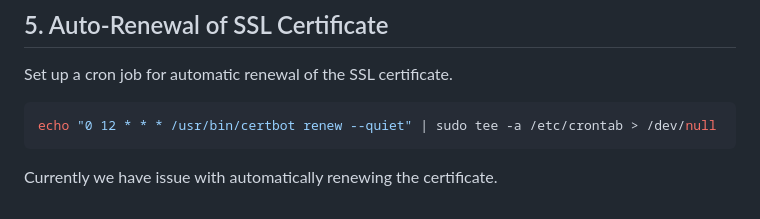
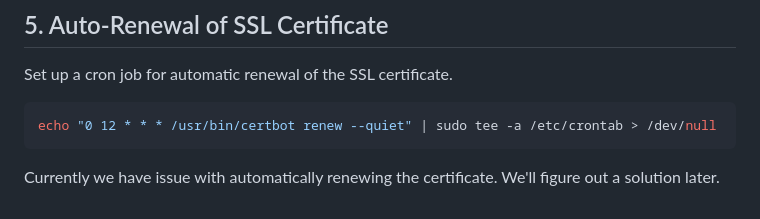
Before and after one commit to pullpath/PP-AI-Service, a Markdown page: README.md, the part around the change. Drawn GitHub-style.

````diff
--- a/README.md
+++ b/README.md
@@ -110,4 +110,4 @@ Set up a cron job for automatic renewal of the SSL certificate.
 echo "0 12 * * * /usr/bin/certbot renew --quiet" | sudo tee -a /etc/crontab > /dev/null
 ```
 
-Currently we have issue with automatically renewing the certificate.
+Currently we have issue with automatically renewing the certificate. We'll figure out a solution later.
````
